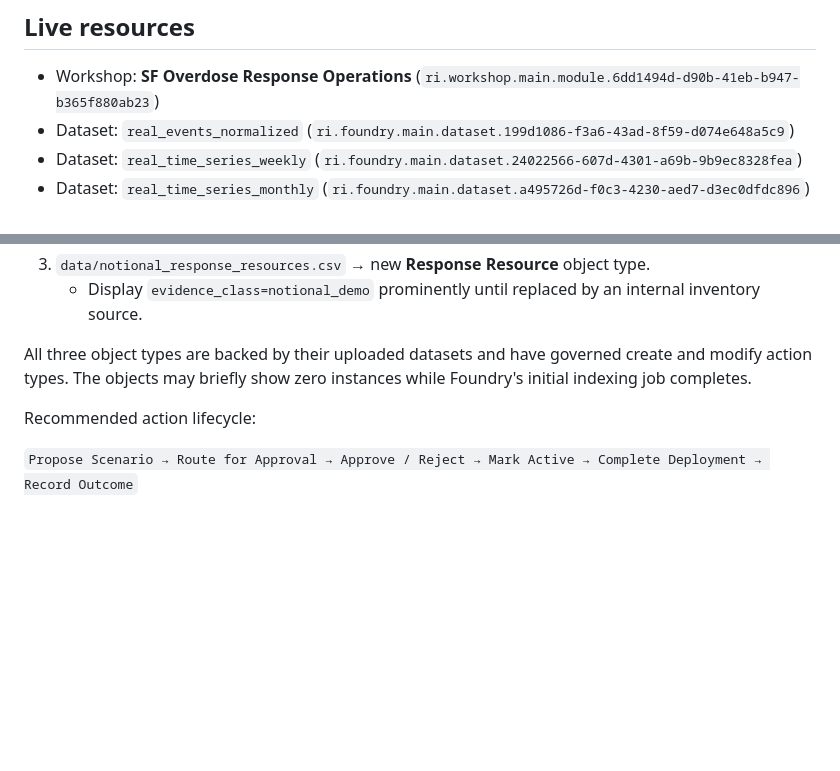
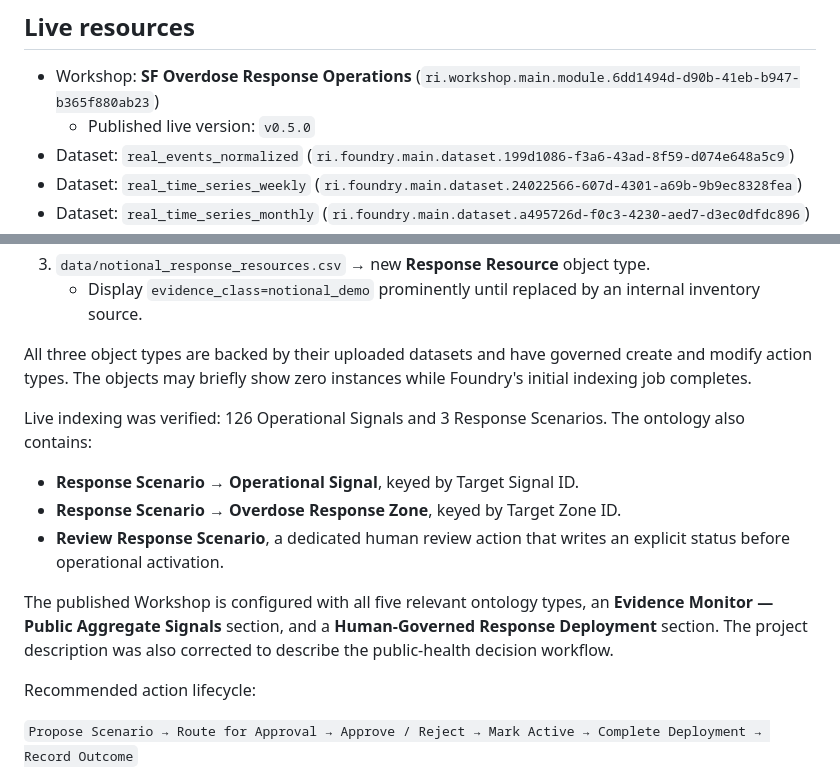
Before and after one commit to Dahilon/PTR-Build-Now, a Markdown page: foundry/README.md, 2 parts joined by grey strips. Rendered like a GitHub page; blank space fills up the shorter version.

Commit message:
Finish Foundry decision workflow and demo guide

```diff
--- a/foundry/README.md
+++ b/foundry/README.md
@@ -4,6 +4,7 @@
 
 - Workshop: **SF Overdose Response Operations**
   (`ri.workshop.main.module.6dd1494d-d90b-41eb-b947-b365f880ab23`)
+  - Published live version: `v0.5.0`
 - Dataset: `real_events_normalized`
   (`ri.foundry.main.dataset.199d1086-f3a6-43ad-8f59-d074e648a5c9`)
 - Dataset: `real_time_series_weekly`
@@ -51,6 +52,19 @@ All three object types are backed by their uploaded datasets and have governed
 create and modify action types. The objects may briefly show zero instances
 while Foundry's initial indexing job completes.
 
+Live indexing was verified: 126 Operational Signals and 3 Response Scenarios.
+The ontology also contains:
+
+- **Response Scenario → Operational Signal**, keyed by Target Signal ID.
+- **Response Scenario → Overdose Response Zone**, keyed by Target Zone ID.
+- **Review Response Scenario**, a dedicated human review action that writes an
+  explicit status before operational activation.
+
+The published Workshop is configured with all five relevant ontology types,
+an **Evidence Monitor — Public Aggregate Signals** section, and a
+**Human-Governed Response Deployment** section. The project description was
+also corrected to describe the public-health decision workflow.
+
 Recommended action lifecycle:
 
 `Propose Scenario → Route for Approval → Approve / Reject → Mark Active →
```
Also changed, not shown: foundry/demo_script.md (added, +38 -0 lines).
